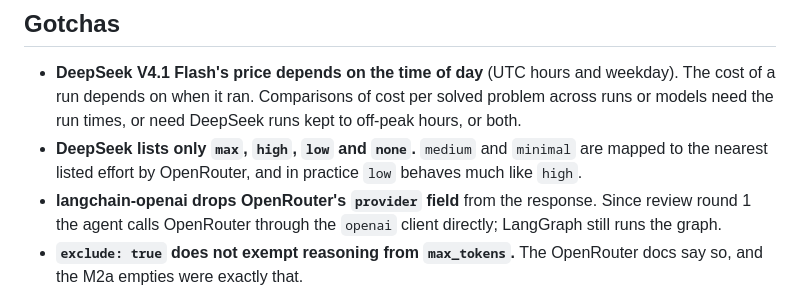
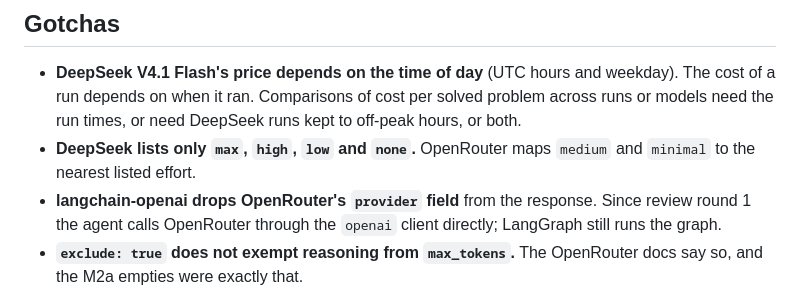
Before and after one commit to BrendanJamesLynskey/CVDP_RTL_Agent, a Markdown page: docs/reports/M2a_report.md, the part around the change. Rendered like a GitHub page.

Commit message:
M2a report: drop a gotcha the committed probe no longer supports
Co-Authored-By: Claude Opus 5.5 <noreply@anthropic.com>
Claude-Session: https://claude.ai/code/session_01BDDZ3oEZiJ7X68qSCY66JA

```diff
--- a/docs/reports/M2a_report.md
+++ b/docs/reports/M2a_report.md
@@ -281,8 +281,8 @@ empty-reply risk at `low`. I would run it once on the 10 problems before the ful
 - **DeepSeek V4.1 Flash's price depends on the time of day** (UTC hours and weekday). The cost of a run depends on
   when it ran. Comparisons of cost per solved problem across runs or models need the run times, or need DeepSeek
   runs kept to off-peak hours, or both.
-- **DeepSeek lists only `max`, `high`, `low` and `none`.** `medium` and `minimal` are mapped to the nearest listed
-  effort by OpenRouter, and in practice `low` behaves much like `high`.
+- **DeepSeek lists only `max`, `high`, `low` and `none`.** OpenRouter maps `medium` and `minimal` to the nearest
+  listed effort.
 - **langchain-openai drops OpenRouter's `provider` field** from the response. Since review round 1 the agent calls
   OpenRouter through the `openai` client directly; LangGraph still runs the graph.
 - **`exclude: true` does not exempt reasoning from `max_tokens`.** The OpenRouter docs say so, and the M2a empties
```
